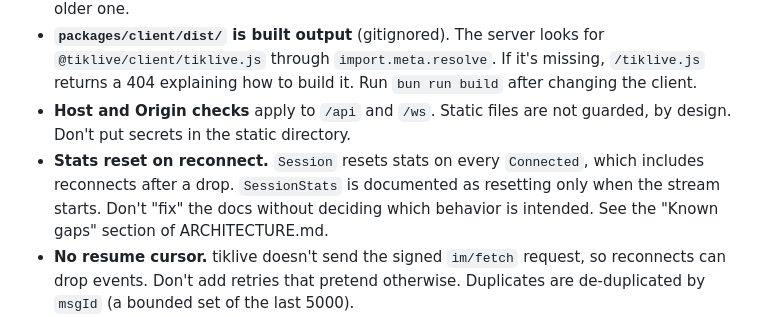
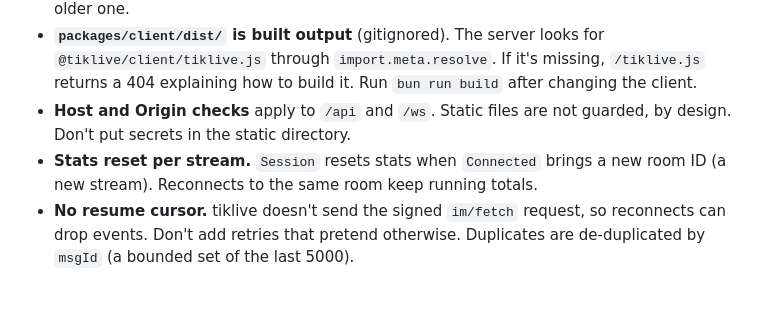
Before and after one commit to talkaboutdesign/tiklive, a Markdown page: AGENTS.md, the part around the change. Drawn GitHub-style; blank space fills up the shorter version.

```diff
--- a/AGENTS.md
+++ b/AGENTS.md
@@ -148,9 +148,8 @@ Patterns used here:
   Run `bun run build` after changing the client.
 - **Host and Origin checks** apply to `/api` and `/ws`. Static files are not guarded, by design. Don't put
   secrets in the static directory.
-- **Stats reset on reconnect.** `Session` resets stats on every `Connected`, which includes reconnects after a
-  drop. `SessionStats` is documented as resetting only when the stream starts. Don't "fix" the docs without
-  deciding which behavior is intended. See the "Known gaps" section of ARCHITECTURE.md.
+- **Stats reset per stream.** `Session` resets stats when `Connected` brings a new room ID (a new stream).
+  Reconnects to the same room keep running totals.
 - **No resume cursor.** tiklive doesn't send the signed `im/fetch` request, so reconnects can drop events.
   Don't add retries that pretend otherwise. Duplicates are de-duplicated by `msgId` (a bounded set of the last 5000).
 - **Package exports are public API.** `tiklive` exports `.`, `./core`, `./contracts`, `./client`, `./testing`,
```
Also changed, not shown: docs/ARCHITECTURE.md (+3 -5 lines), docs/PROTOCOL.md (+2 -2 lines).
